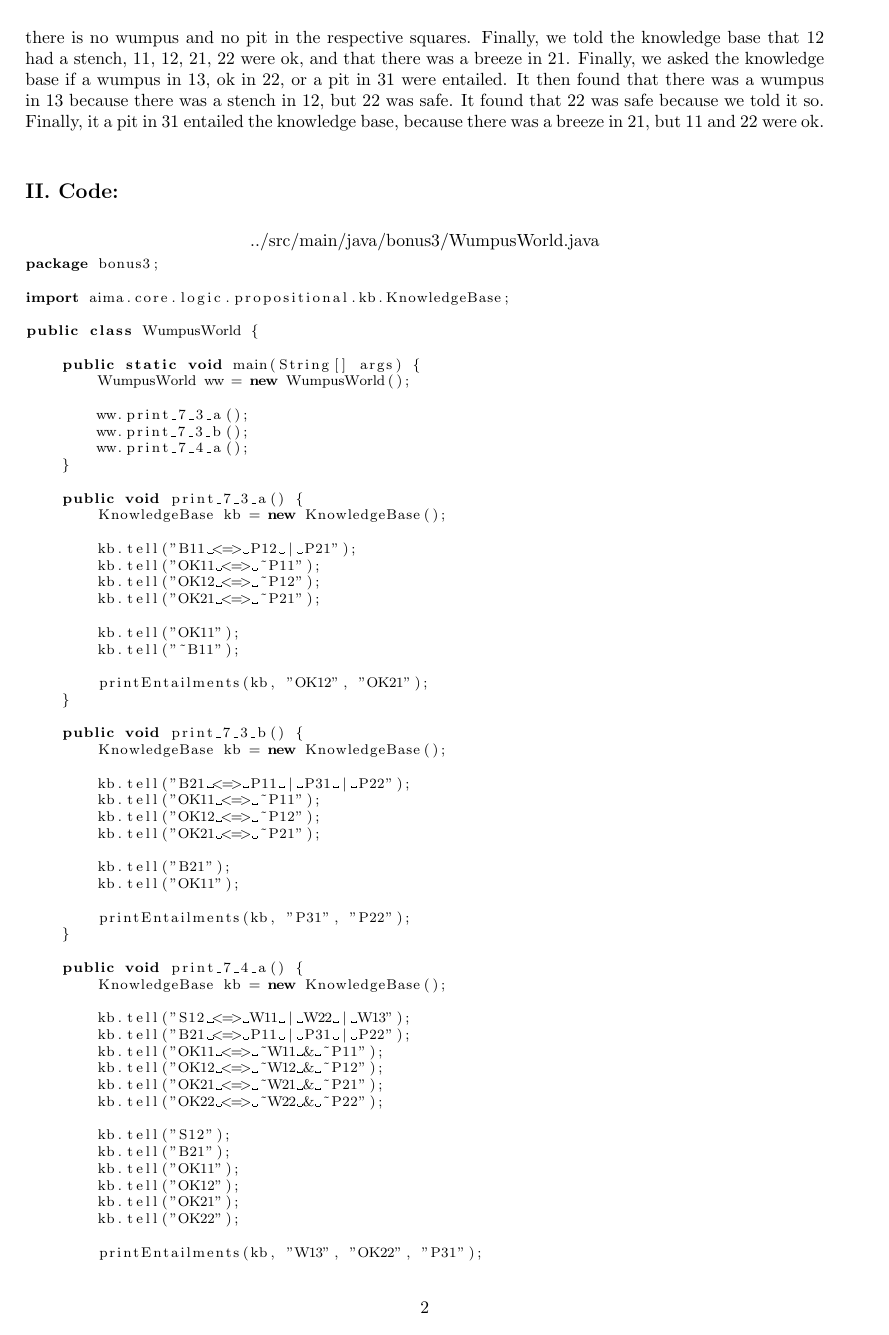
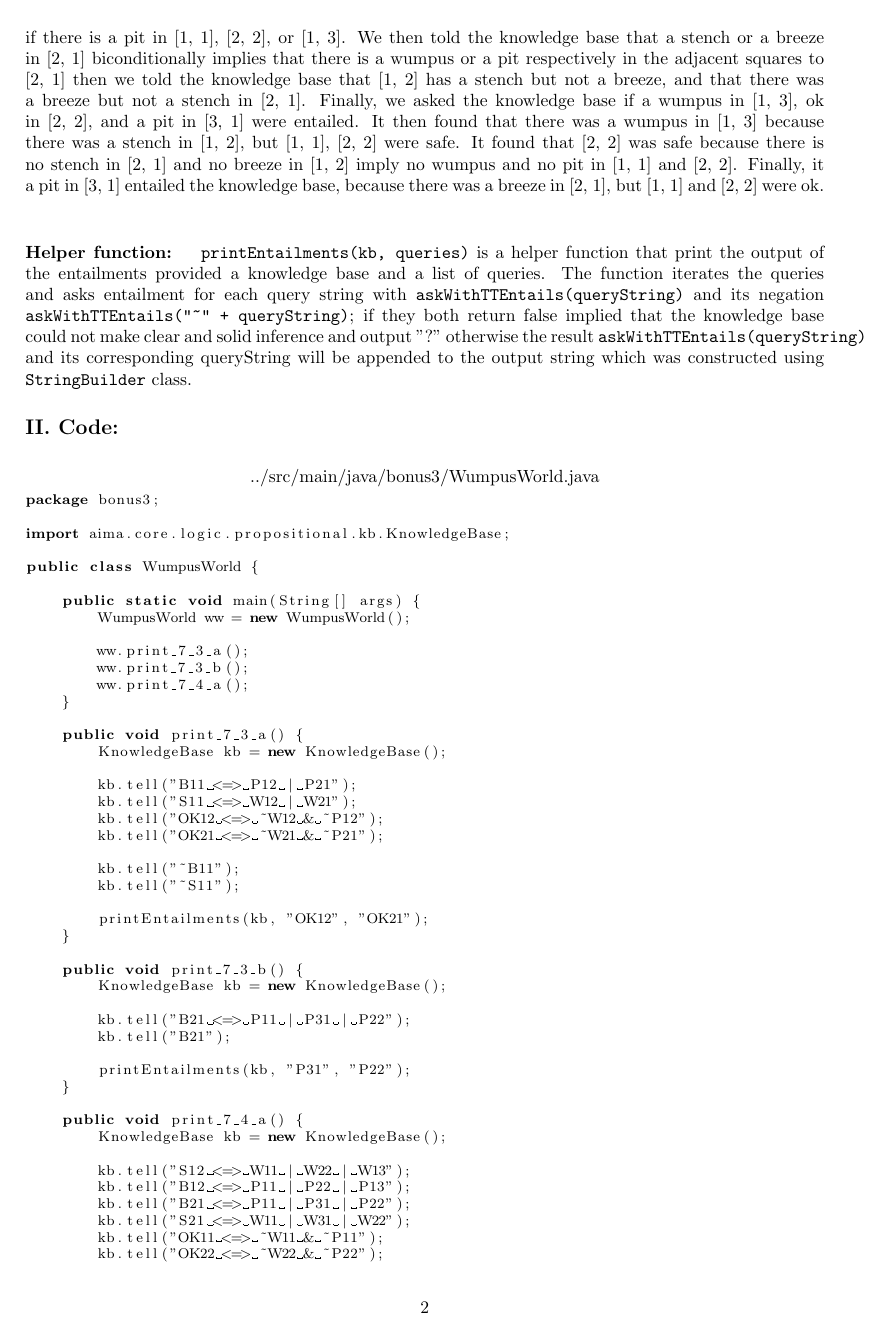
Before and after one commit to lchanmann/bonus3, a LaTeX document (tex/report.tex): page 3 of 4. The pictures show the PDF file tex/report.pdf that the author committed with the source.

Commit message:
finish first draft report

```diff
--- a/tex/report.tex
+++ b/tex/report.tex
@@ -17,13 +17,13 @@
 
 \section*{I. Implementation description}
 
-The project is implemented in Java programming language and make use of the existing code available online from the companion website of the book "Artificial Intelligent - A Modern Approach 3rd Edition" \url{https://code.google.com/p/aima-java/}. \\
+The project is implemented in Java programming language and make use of the existing code available online from the companion website of the book "Artificial Intelligent - A Modern Approach 3rd Edition" at \url{https://code.google.com/p/aima-java/}. \\
 
 The code infrastructure for dealing with propositional logic representation and reasoning has already been developed. We are here taking the advantages of the codebase to implement our \texttt{WampusWorld Inference Program} by feeding knowledges into the knowledge base then using the existing Truth table entailments algorithm to make inferences for Figure. 7.3(a), 7.3(b), and 7.4(a) from the textbook. In general, there are three possibilities in solving propositional inference program 1) Truth table enumeration entailment 2) Forward or backward chaining and 3) Propositional logic resolution. However, the 2 latter solutions require certain forms of propositional logic sentence representations known as Horn form for proving by Forward or backward chaining and Conjunctive Normal Form (CNF) for Propositional logic resolution. In addition, the scope of the assignment to make inferences about the $4\times4$ wumpus world lead to discrete and small knowledge base of the program and Truth table enumeration seem to yield better performance than other alternatives and can be considered as a perfect fit for the given task. \\
 
 The single most important class to our implementation is the \texttt{KnowledgeBase} class and after instantiation of the class we can add the knowledges about our WumpusWorld into the knowledge base using \texttt{tell(aSentence)} method which accepts a \texttt{String} argument as a sentence of propositional logic and behind the scene the \texttt{KnowledgeBase} class has propositional logic parsing mechanism accounting for converting the given string to \texttt{Sentence} type which is necessary for various inferencing algorithms we might use later then we use \texttt{askWithTTEntails(queryString)} method to make inferences. \\
 
-Despite its simplicity, ones need to understand the convention used to encode the logical connective long with symbols for using in the \texttt{tell(aSentence)} method introduced above. From the documentation in the \texttt{Connective.java} class we can see that the five common connectives are represented by:
+Despite its simplicity, ones need to understand the convention used to encode the logical connective a long with symbols for using in the \texttt{tell(aSentence)} method introduced above. From the documentation in the \texttt{Connective.java} class we can see that the five common connectives are represented by:
 
 \begin{verbatim}
 1. ~   (not).
@@ -39 +39,2 @@ Despite its simplicity, ones need to understand the convention used to encode th
 
+\paragraph{Figure. 7.3(b) } we told the knowledge base that a breeze in [2, 1] biconditionally implies a pit in [1, 1], [3, 1], or [2, 2] by \texttt{tell("B21 <=> P11 | P31 | P22")}. We then told the knowledge base that there exist a breeze in [2, 1] by \texttt{tell("B21")}. From there, it determined that a pit in [3, 1] or [2, 2] could be possible, but is not necessarily true. \\
@@ -41,5 +41,7 @@ Despite its simplicity, ones need to understand the convention used to encode th
 
-\paragraph{Figure. 7.4(a) } we told the knowledge base that a stench in 12 biconditionally implied that there is a wumpus in 11, 22, or 13. We told the knowledge base that is there is a breeze in 21, there is a pit in 11, 31, or 22. We then told the knowledge base that an ok in 11, 12, 21, or 22 biconditionally implies that there is no wumpus and no pit in the respective squares. Finally, we told the knowledge base that 12 had a stench, 11, 12, 21, 22 were ok, and that there was a breeze in 21. Finally, we asked the knowledge base if a wumpus in 13, ok in 22, or a pit in 31 were entailed. It then found that there was a wumpus in 13 because there was a stench in 12, but 22 was safe. It found that 22 was safe because we told it so. Finally, it a pit in 31 entailed the knowledge base, because there was a breeze in 21, but 11 and 22 were ok. \\
+\paragraph{Figure. 7.4(a) } we told the knowledge base that a stench in [1, 2] biconditionally implies that there is a wumpus in [1, 1], [2, 2], or [1, 3]. We told the knowledge base that a breeze in [1, 2] if and only if there is a pit in [1, 1], [2, 2], or [1, 3]. We then told the knowledge base that a stench or a breeze in [2, 1] biconditionally implies that there is a wumpus or a pit respectively in the adjacent squares to [2, 1] then we told the knowledge base that [1, 2] has a stench but not a breeze, and that there was a breeze but not a stench in [2, 1]. Finally, we asked the knowledge base if a wumpus in [1, 3], ok in [2, 2], and a pit in [3, 1] were entailed. It then found that there was a wumpus in [1, 3] because there was a stench in [1, 2], but [1, 1], [2, 2] were safe. It found that [2, 2] was safe because there is no stench in [2, 1] and no breeze in [1, 2] imply no wumpus and no pit in [1, 1] and [2, 2]. Finally, it a pit in [3, 1] entailed the knowledge base, because there was a breeze in [2, 1], but [1, 1] and [2, 2] were ok. \\
+
+\paragraph{Helper function: } \texttt{printEntailments(kb, queries)} is a helper function that print the output of the entailments provided a knowledge base and a list of queries. The function iterates the queries and asks entailment for each query string with \texttt{askWithTTEntails(queryString)} and its negation \texttt{askWithTTEntails("\textasciitilde{}" + queryString)}; if they both return false implied that the knowledge base could not make clear and solid inference and output "?" otherwise the result \texttt{askWithTTEntails(queryString)} and its corresponding queryString will be appended to the output string which was constructed using \texttt{StringBuilder} class.
 
 \subsection*{II. Code:}
 \lstinputlisting{../src/main/java/bonus3/WumpusWorld.java}
@@ -47,15 +49,17 @@ Despite its simplicity, ones need to understand the convention used to encode th
 \subsection*{III. Program output:}
 
 \begin{verbatim}
-KB: (B11 <=> P12 | P21) & (OK11 <=> ~P11) & (OK12 <=> ~P12) & (OK21 <=> ~P21) &
-OK11 & ~B11
+KB: (B11 <=> P12 | P21) & (S11 <=> W12 | W21) & (OK12 <=> ~W12 & ~P12) &
+(OK21 <=> ~W21 & ~P21) & ~B11 & ~S11
   -> OK12 = Yes
   -> OK21 = Yes
 
 
-KB: (B21 <=> P11 | P31 | P22) & (OK11 <=> ~P11) & (OK12 <=> ~P12) & (OK21 <=> ~P21) &
-B21 & OK11
+KB: (B21 <=> P11 | P31 | P22) & B21
   -> P31 = ?
   -> P22 = ?
 
 
+KB: (S12 <=> W11 | W22 | W13) & (B12 <=> P11 | P22 | P13) & (B21 <=> P11 | P31 | P22) &
+(S21 <=> W11 | W31 | W22) & (OK11 <=> ~W11 & ~P11) & (OK22 <=> ~W22 & ~P22) &
+S12 & ~B12 & ~S21 & B21
```
Also changed, not shown: tex/report.pdf, tex/report.tex (6 more changed lines), 1 other file.
